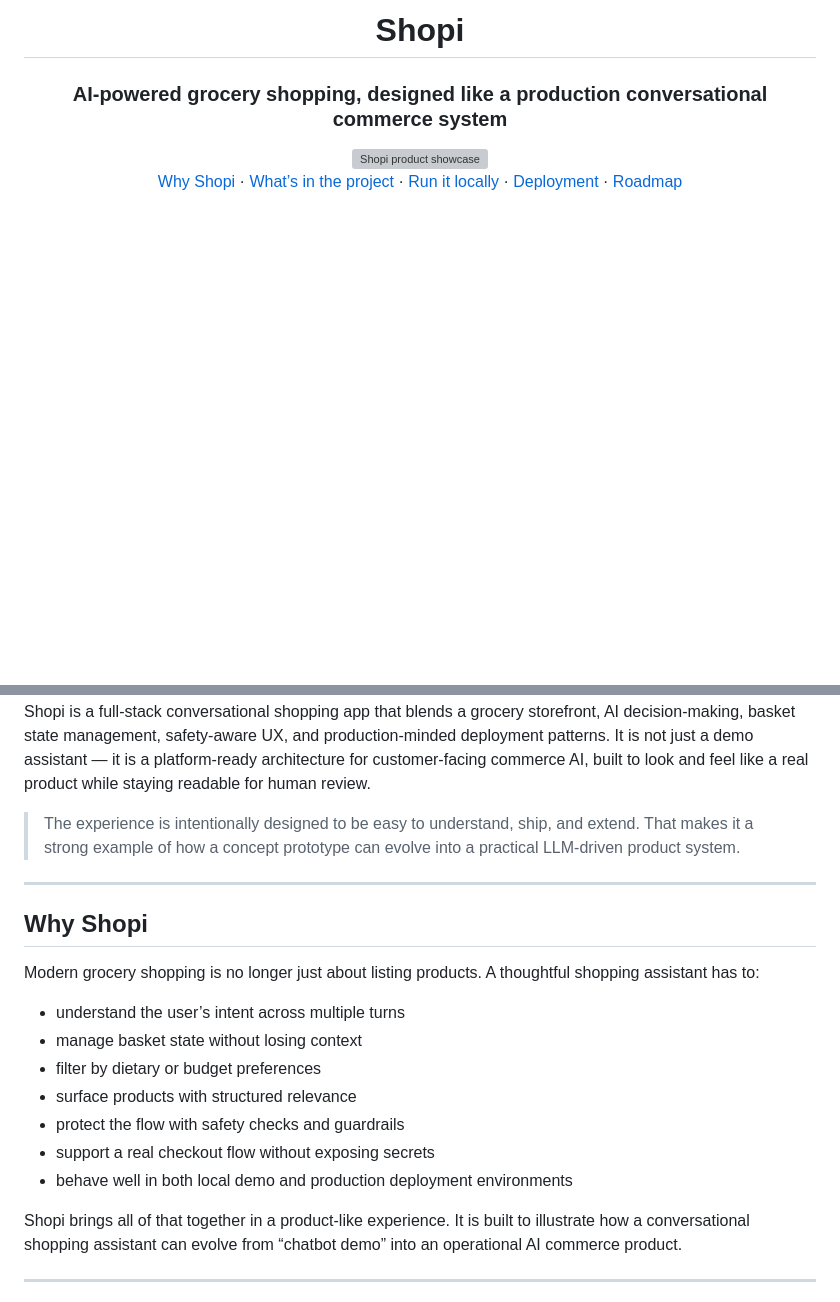
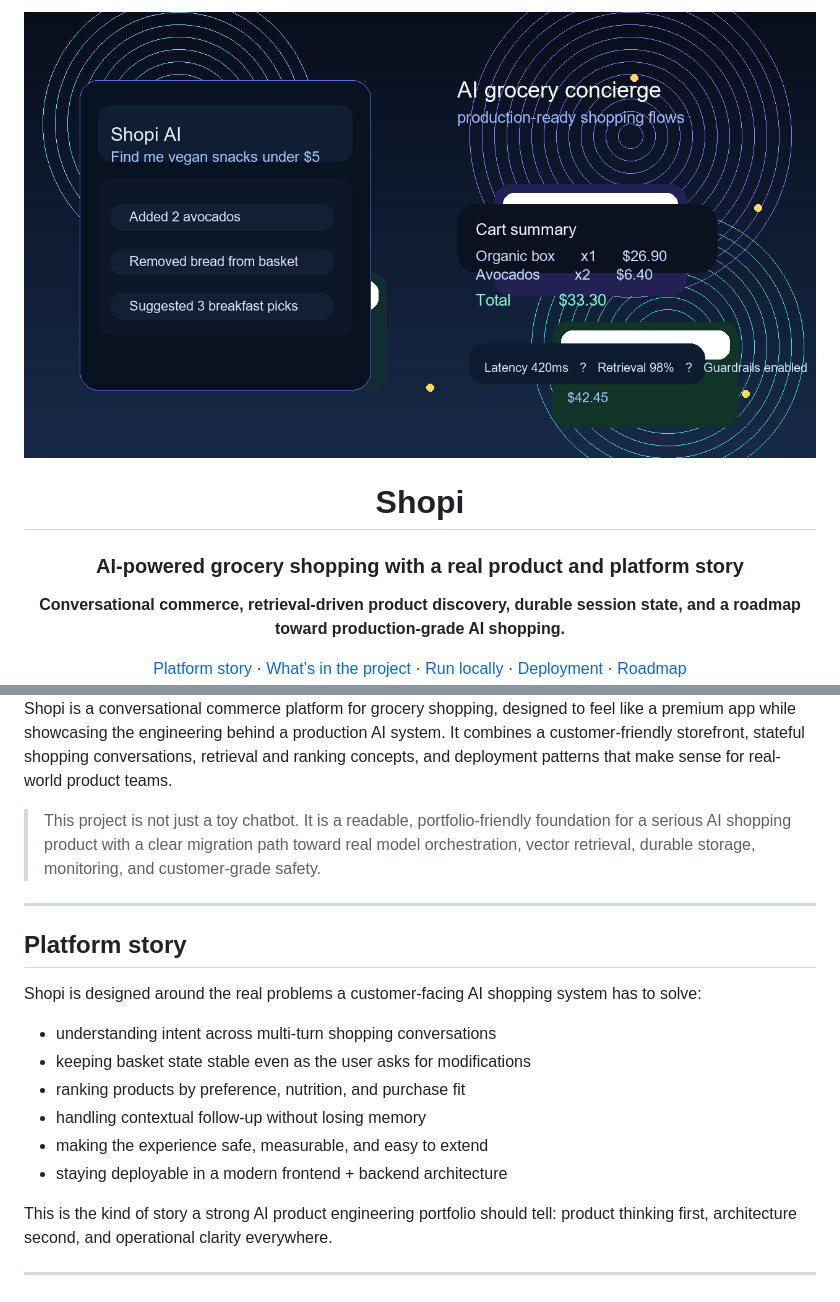
Before and after one commit to 1994-munk/Shopi_assistant, a Markdown page: README.md, 2 parts joined by grey strips. Drawn GitHub-style; pictures changed too: docs/shopi-demo.gif; blank space fills up the shorter version; grey boxes are pictures that could not be loaded.

```diff
--- a/README.md
+++ b/README.md
@@ -1,17 +1,21 @@
 <div align="center">
+
+<img src="docs/shopi-demo.gif" alt="Shopi animated product demo" width="1100" />
 
 # Shopi
 
-### AI-powered grocery shopping, designed like a production conversational commerce system
+### AI-powered grocery shopping with a real product and platform story
 
-<img src="docs/shopi-hero.svg" alt="Shopi product showcase" width="980" />
+<p>
+  <strong>Conversational commerce, retrieval-driven product discovery, durable session state, and a roadmap toward production-grade AI shopping.</strong>
+</p>
 
 <div>
-  <a href="#why-shopi">Why Shopi</a>
+  <a href="#platform-story">Platform story</a>
   ·
-  <a href="#what-is-in-the-project-right-now">What’s in the project</a>
+  <a href="#what-is-in-the-project">What’s in the project</a>
   ·
-  <a href="#run-it-locally">Run it locally</a>
+  <a href="#run-it-locally">Run locally</a>
   ·
   <a href="#deployment">Deployment</a>
   ·
@@ -21,24 +34,23 @@
 </div>
 
-Shopi is a full-stack conversational shopping app that blends a grocery storefront, AI decision-making, basket state management, safety-aware UX, and production-minded deployment patterns. It is not just a demo assistant — it is a platform-ready architecture for customer-facing commerce AI, built to look and feel like a real product while staying readable for human review.
+Shopi is a conversational commerce platform for grocery shopping, designed to feel like a premium app while showcasing the engineering behind a production AI system. It combines a customer-friendly storefront, stateful shopping conversations, retrieval and ranking concepts, and deployment patterns that make sense for real-world product teams.
 
-> The experience is intentionally designed to be easy to understand, ship, and extend. That makes it a strong example of how a concept prototype can evolve into a practical LLM-driven product system.
+> This project is not just a toy chatbot. It is a readable, portfolio-friendly foundation for a serious AI shopping product with a clear migration path toward real model orchestration, vector retrieval, durable storage, monitoring, and customer-grade safety.
 
 ---
 
-## Why Shopi
+## Platform story
 
-Modern grocery shopping is no longer just about listing products. A thoughtful shopping assistant has to:
+Shopi is designed around the real problems a customer-facing AI shopping system has to solve:
 
-- understand the user’s intent across multiple turns
-- manage basket state without losing context
-- filter by dietary or budget preferences
-- surface products with structured relevance
-- protect the flow with safety checks and guardrails
-- support a real checkout flow without exposing secrets
-- behave well in both local demo and production deployment environments
+- understanding intent across multi-turn shopping conversations
+- keeping basket state stable even as the user asks for modifications
+- ranking products by preference, nutrition, and purchase fit
+- handling contextual follow-up without losing memory
+- making the experience safe, measurable, and easy to extend
+- staying deployable in a modern frontend + backend architecture
 
-Shopi brings all of that together in a product-like experience. It is built to illustrate how a conversational shopping assistant can evolve from “chatbot demo” into an operational AI commerce product.
+This is the kind of story a strong AI product engineering portfolio should tell: product thinking first, architecture second, and operational clarity everywhere.
 
 ---
 
```
Also changed, not shown: other parts of README.md (+190 -167 lines).
